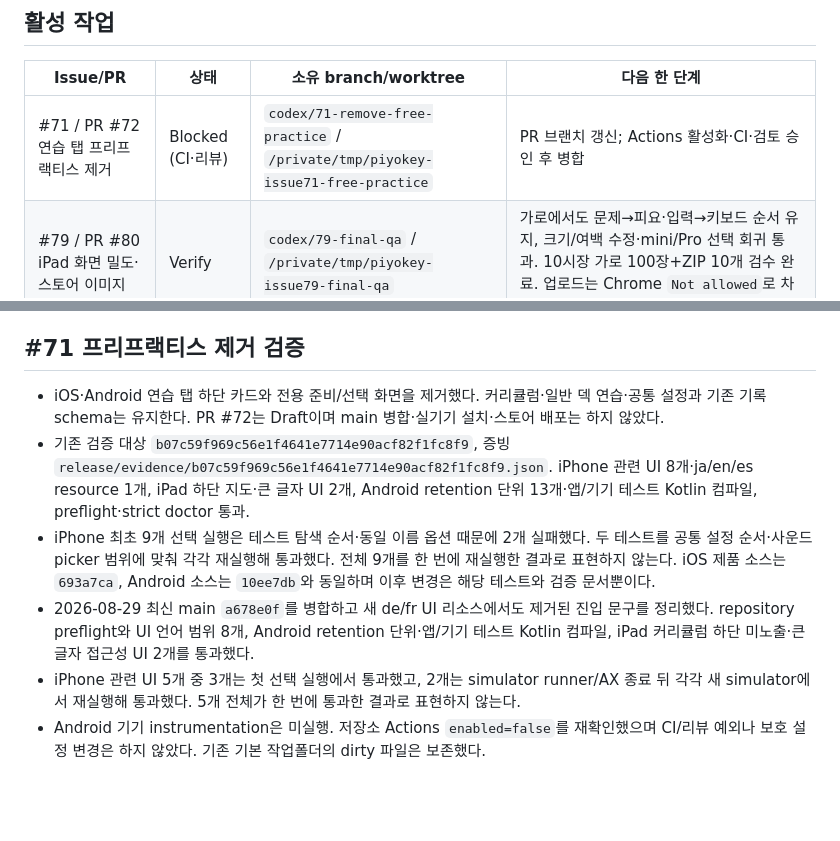
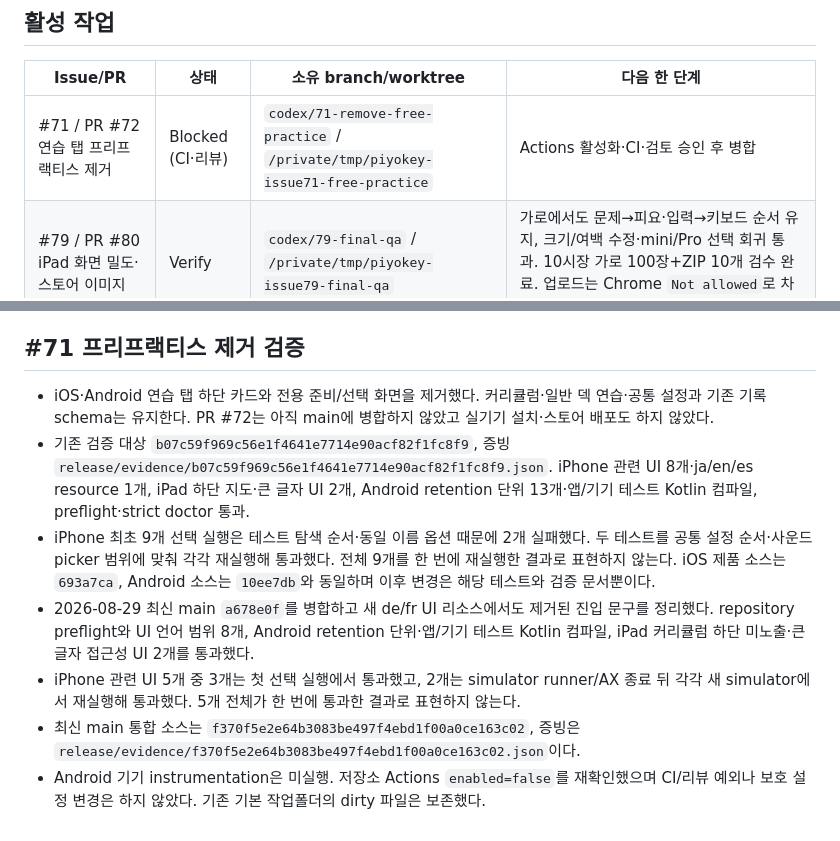
Before and after one commit to five9123/piyokey, a Markdown page: PROJECT_STATUS.md, 2 parts joined by grey strips. Rendered like a GitHub page; blank space fills up the shorter version.

Commit message:
Document latest main verification for #71

```diff
--- a/PROJECT_STATUS.md
+++ b/PROJECT_STATUS.md
@@ -21,7 +21,7 @@
 
 | Issue/PR | 상태 | 소유 branch/worktree | 다음 한 단계 |
 |---|---|---|---|
-| #71 / PR #72 연습 탭 프리프랙티스 제거 | Blocked (CI·리뷰) | `codex/71-remove-free-practice` / `/private/tmp/piyokey-issue71-free-practice` | PR 브랜치 갱신; Actions 활성화·CI·검토 승인 후 병합 |
+| #71 / PR #72 연습 탭 프리프랙티스 제거 | Blocked (CI·리뷰) | `codex/71-remove-free-practice` / `/private/tmp/piyokey-issue71-free-practice` | Actions 활성화·CI·검토 승인 후 병합 |
 | #79 / PR #80 iPad 화면 밀도·스토어 이미지 | Verify | `codex/79-final-qa` / `/private/tmp/piyokey-issue79-final-qa` | 가로에서도 문제→피요·입력→키보드 순서 유지, 크기/여백 수정·mini/Pro 선택 회귀 통과. 10시장 가로 100장+ZIP 10개 검수 완료. 업로드는 Chrome `Not allowed`로 차단; PR 리뷰/CI·새 RC·스토어 등록 필요 |
 | #77 iOS 1.1 심사 제출 | Blocked | codex/77-ios11-submission / /private/tmp/piyokey-issue77-submission | Account Holder 은행·한국 세금 정보 완료 및 나머지 제출 gate 검증 (미국 Foreign Status/W-8BEN Active 확인) |
 | #75 / PR #76 iOS 1.1 (7) 배포 | Verify | main 기록 반영 완료 | TestFlight·App Store 빌드 연결 완료, 후속 심사 제출은 #77 |
@@ -100,9 +100,10 @@
 
 ## #71 프리프랙티스 제거 검증
 
-- iOS·Android 연습 탭 하단 카드와 전용 준비/선택 화면을 제거했다. 커리큘럼·일반 덱 연습·공통 설정과 기존 기록 schema는 유지한다. PR #72는 Draft이며 main 병합·실기기 설치·스토어 배포는 하지 않았다.
+- iOS·Android 연습 탭 하단 카드와 전용 준비/선택 화면을 제거했다. 커리큘럼·일반 덱 연습·공통 설정과 기존 기록 schema는 유지한다. PR #72는 아직 main에 병합하지 않았고 실기기 설치·스토어 배포도 하지 않았다.
 - 기존 검증 대상 `b07c59f969c56e1f4641e7714e90acf82f1fc8f9`, 증빙 `release/evidence/b07c59f969c56e1f4641e7714e90acf82f1fc8f9.json`. iPhone 관련 UI 8개·ja/en/es resource 1개, iPad 하단 지도·큰 글자 UI 2개, Android retention 단위 13개·앱/기기 테스트 Kotlin 컴파일, preflight·strict doctor 통과.
 - iPhone 최초 9개 선택 실행은 테스트 탐색 순서·동일 이름 옵션 때문에 2개 실패했다. 두 테스트를 공통 설정 순서·사운드 picker 범위에 맞춰 각각 재실행해 통과했다. 전체 9개를 한 번에 재실행한 결과로 표현하지 않는다. iOS 제품 소스는 `693a7ca`, Android 소스는 `10ee7db`와 동일하며 이후 변경은 해당 테스트와 검증 문서뿐이다.
 - 2026-08-29 최신 main `a678e0f`를 병합하고 새 de/fr UI 리소스에서도 제거된 진입 문구를 정리했다. repository preflight와 UI 언어 범위 8개, Android retention 단위·앱/기기 테스트 Kotlin 컴파일, iPad 커리큘럼 하단 미노출·큰 글자 접근성 UI 2개를 통과했다.
 - iPhone 관련 UI 5개 중 3개는 첫 선택 실행에서 통과했고, 2개는 simulator runner/AX 종료 뒤 각각 새 simulator에서 재실행해 통과했다. 5개 전체가 한 번에 통과한 결과로 표현하지 않는다.
+- 최신 main 통합 소스는 `f370f5e2e64b3083be497f4ebd1f00a0ce163c02`, 증빙은 `release/evidence/f370f5e2e64b3083be497f4ebd1f00a0ce163c02.json`이다.
 - Android 기기 instrumentation은 미실행. 저장소 Actions `enabled=false`를 재확인했으며 CI/리뷰 예외나 보호 설정 변경은 하지 않았다. 기존 기본 작업폴더의 dirty 파일은 보존했다.
```
